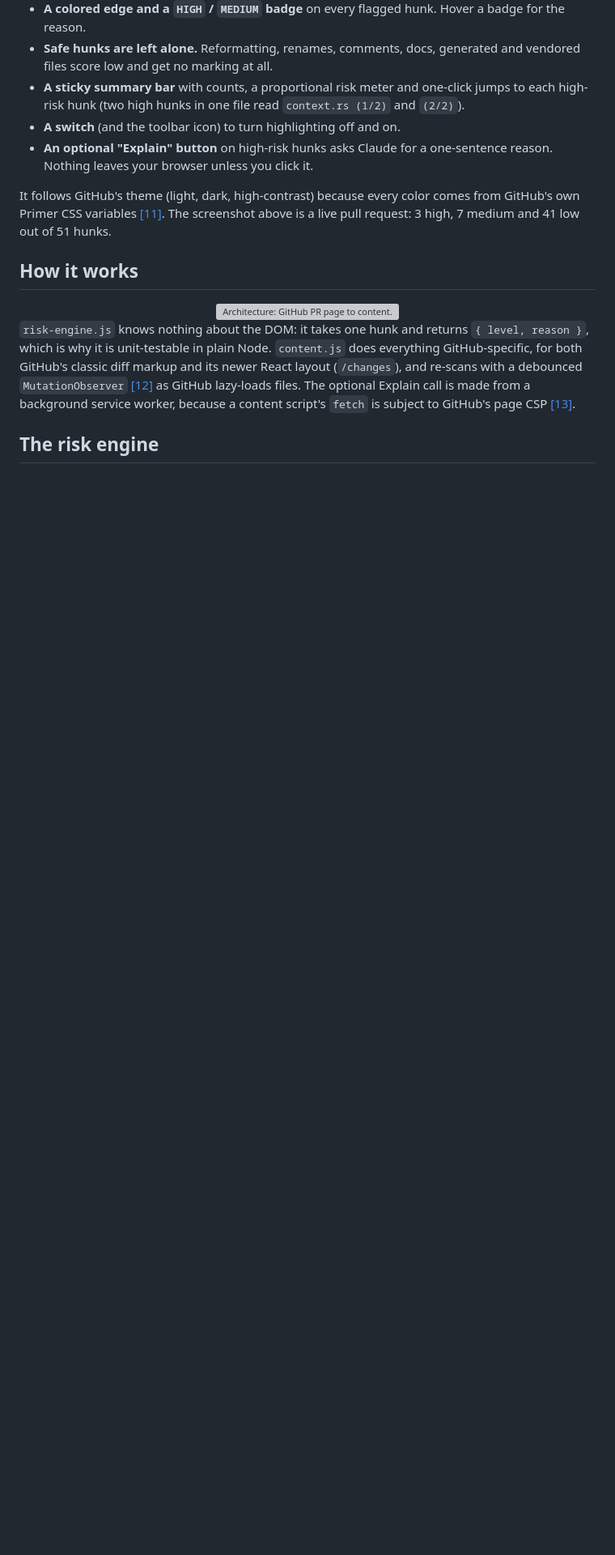
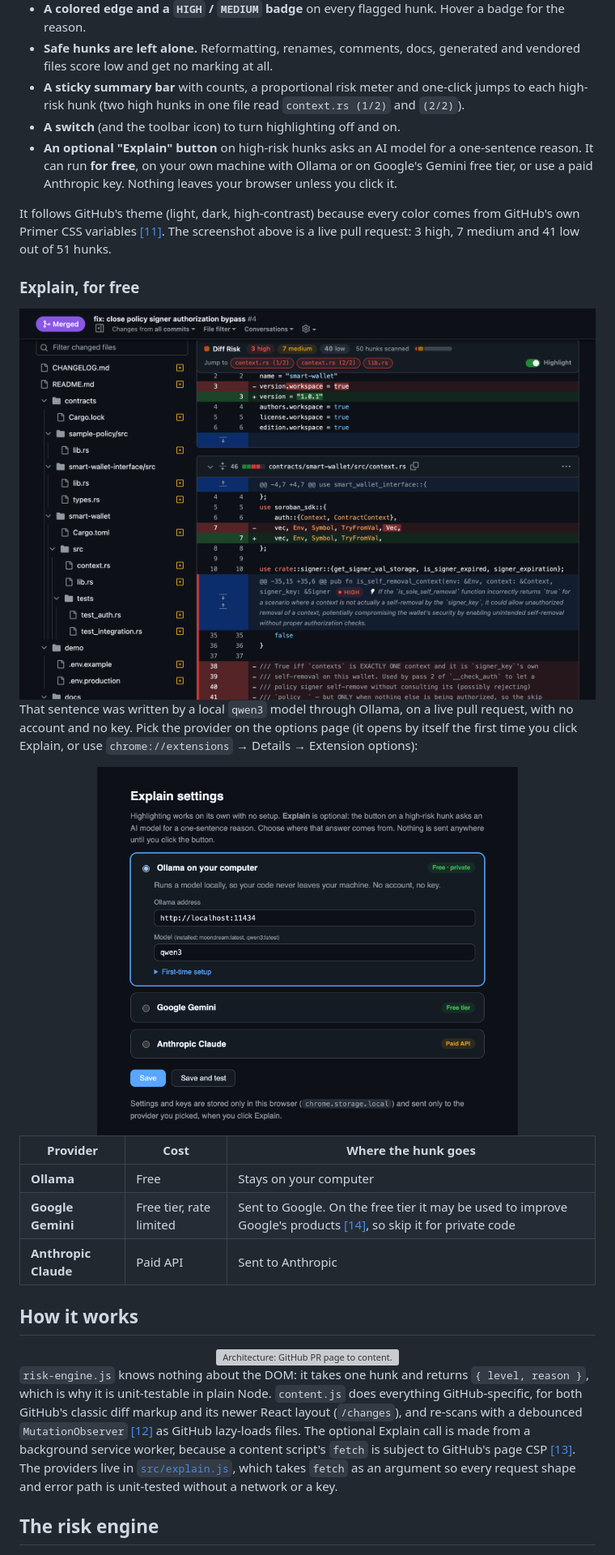
Before and after one commit to Vrinda072/diff-risk-highlighter, a Markdown page: README.md, the part around one of its changes. Shown at 81% size. Rendered like a GitHub page; pictures changed too: docs/img/explain-live.png (added), docs/img/options.png (added); blank space fills up the shorter version; grey boxes are pictures that could not be loaded.

```diff
--- a/README.md
+++ b/README.md
@@ -34,9 +34,27 @@ Code review is a large, ongoing investment of developer time [[1]](#references)
 - **Safe hunks are left alone.** Reformatting, renames, comments, docs, generated and vendored files score low and get no marking at all.
 - **A sticky summary bar** with counts, a proportional risk meter and one-click jumps to each high-risk hunk (two high hunks in one file read `context.rs (1/2)` and `(2/2)`).
 - **A switch** (and the toolbar icon) to turn highlighting off and on.
-- **An optional "Explain" button** on high-risk hunks asks Claude for a one-sentence reason. Nothing leaves your browser unless you click it.
+- **An optional "Explain" button** on high-risk hunks asks an AI model for a one-sentence reason. It can run **for free**, on your own machine with Ollama or on Google's Gemini free tier, or use a paid Anthropic key. Nothing leaves your browser unless you click it.
 
 It follows GitHub's theme (light, dark, high-contrast) because every color comes from GitHub's own Primer CSS variables [[11]](#references). The screenshot above is a live pull request: 3 high, 7 medium and 41 low out of 51 hunks.
+
+### Explain, for free
+
+<div align="center">
+<img src="docs/img/explain-live.png" alt="A high-risk hunk on a live pull request with an inline sentence written by a local Ollama model explaining what could go wrong." width="880">
+</div>
+
+That sentence was written by a local `qwen3` model through Ollama, on a live pull request, with no account and no key. Pick the provider on the options page (it opens by itself the first time you click Explain, or use `chrome://extensions` → Details → Extension options):
+
+<div align="center">
+<img src="docs/img/options.png" alt="The Explain settings page with three providers: Ollama on your computer (free, private), Google Gemini (free tier) and Anthropic Claude (paid)." width="520">
+</div>
+
+| Provider | Cost | Where the hunk goes |
+|---|---|---|
+| **Ollama** | Free | Stays on your computer |
+| **Google Gemini** | Free tier, rate limited | Sent to Google. On the free tier it may be used to improve Google's products [[14]](#references), so skip it for private code |
+| **Anthropic Claude** | Paid API | Sent to Anthropic |
 
 ## How it works
 
@@ -44,7 +62,7 @@ It follows GitHub's theme (light, dark, high-contrast) because every color comes
 <img src="docs/img/architecture.svg" alt="Architecture: GitHub PR page to content.js to risk-engine.js to badges and the summary bar, with an optional dashed branch from Explain through background.js to the Anthropic API." width="900">
 </div>
 
-`risk-engine.js` knows nothing about the DOM: it takes one hunk and returns `{ level, reason }`, which is why it is unit-testable in plain Node. `content.js` does everything GitHub-specific, for both GitHub's classic diff markup and its newer React layout (`/changes`), and re-scans with a debounced `MutationObserver` [[12]](#references) as GitHub lazy-loads files. The optional Explain call is made from a background service worker, because a content script's `fetch` is subject to GitHub's page CSP [[13]](#references).
+`risk-engine.js` knows nothing about the DOM: it takes one hunk and returns `{ level, reason }`, which is why it is unit-testable in plain Node. `content.js` does everything GitHub-specific, for both GitHub's classic diff markup and its newer React layout (`/changes`), and re-scans with a debounced `MutationObserver` [[12]](#references) as GitHub lazy-loads files. The optional Explain call is made from a background service worker, because a content script's `fetch` is subject to GitHub's page CSP [[13]](#references). The providers live in [`src/explain.js`](src/explain.js), which takes `fetch` as an argument so every request shape and error path is unit-tested without a network or a key.
 
 ## The risk engine
 
```
Also changed, not shown: other parts of README.md (+9 -4 lines), 9 other files.
